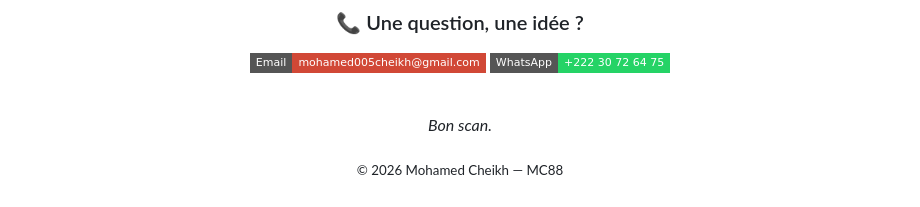
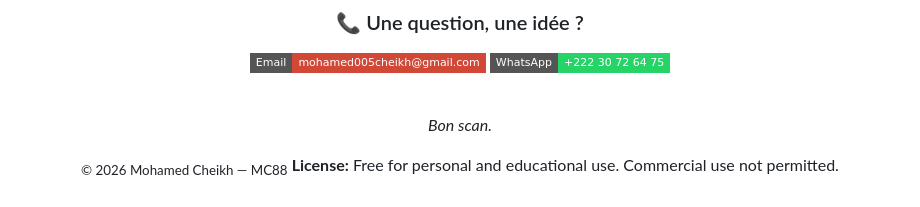
Before and after one commit to MC-MC88/SCANNER-MC88, a Markdown page: README.md, the part around the change. Drawn GitHub-style; badges without logos.

Commit message:
Add license information to README

```diff
--- a/README.md
+++ b/README.md
@@ -115,5 +115,6 @@ C'est voulu. L'ouverture automatique est désactivée par défaut — une préca
 *Bon scan.*
 
 <sub>© 2026 Mohamed Cheikh — MC88</sub>
+**License:** Free for personal and educational use. Commercial use not permitted.
 
 </div>
```
